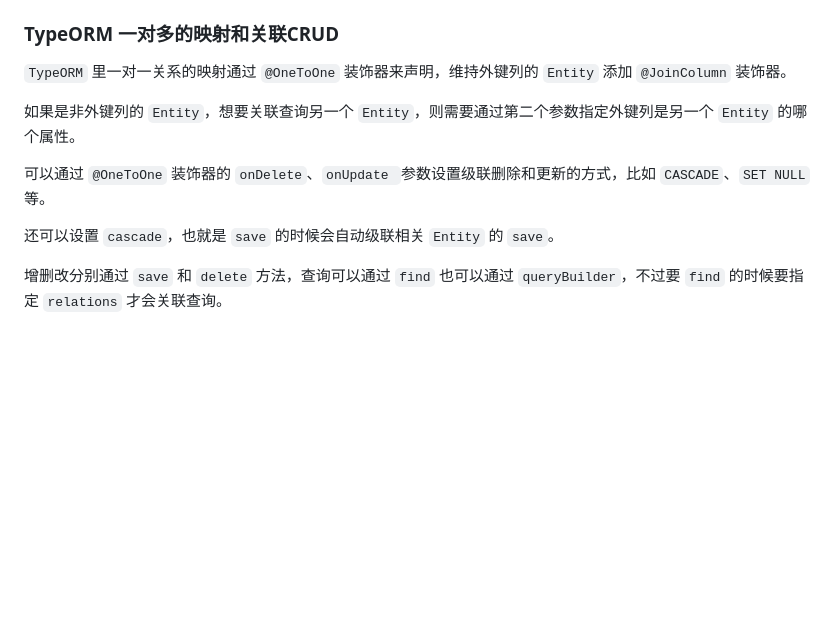
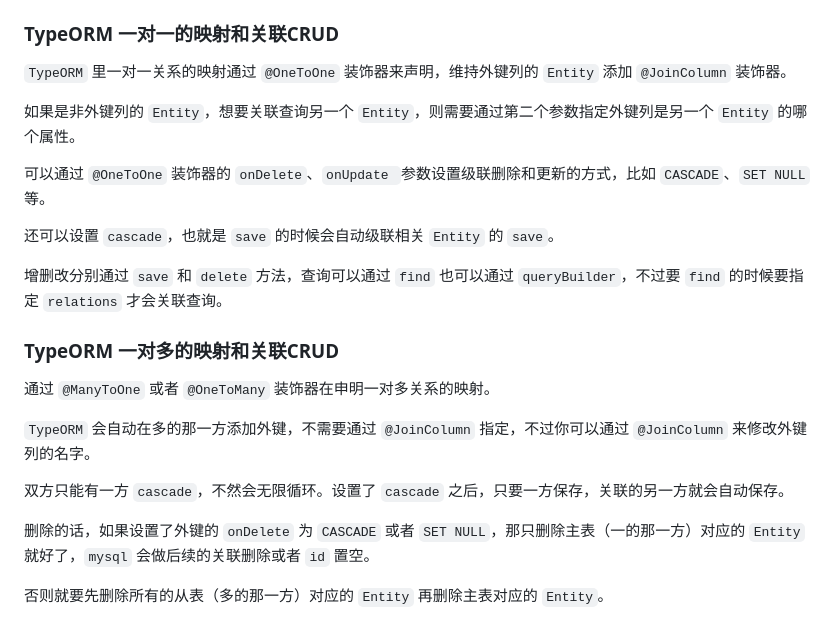
Before and after one commit to PENTONCOS/nest_study, a Markdown page: README.md, the part around the change. Rendered like a GitHub page; blank space fills up the shorter version.

Commit message:
feat: TypeORM 一对多的映射和关联CRUD

```diff
--- a/README.md
+++ b/README.md
@@ -657,7 +657,7 @@ sql 还可以用很多内置函数：
 - `transaction`：包裹一层事务的 sql
 - `getRepository`：拿到对单个 Entity 操作的类，方法同 EntityManager
 
-### TypeORM 一对多的映射和关联CRUD
+### TypeORM 一对一的映射和关联CRUD
 
 `TypeORM` 里一对一关系的映射通过 `@OneToOne` 装饰器来声明，维持外键列的 `Entity` 添加 `@JoinColumn` 装饰器。
 
@@ -668,3 +668,15 @@ sql 还可以用很多内置函数：
 还可以设置 `cascade`，也就是 `save` 的时候会自动级联相关 `Entity` 的 `save`。
 
 增删改分别通过 `save` 和 `delete` 方法，查询可以通过 `find` 也可以通过 `queryBuilder`，不过要 `find` 的时候要指定 `relations` 才会关联查询。
+
+### TypeORM 一对多的映射和关联CRUD
+
+通过 `@ManyToOne` 或者 `@OneToMany` 装饰器在申明一对多关系的映射。
+
+`TypeORM` 会自动在多的那一方添加外键，不需要通过 `@JoinColumn` 指定，不过你可以通过 `@JoinColumn` 来修改外键列的名字。
+
+双方只能有一方 `cascade`，不然会无限循环。设置了 `cascade` 之后，只要一方保存，关联的另一方就会自动保存。
+
+删除的话，如果设置了外键的 `onDelete` 为 `CASCADE` 或者 `SET NULL`，那只删除主表（一的那一方）对应的 `Entity` 就好了，`mysql` 会做后续的关联删除或者 `id` 置空。
+
+否则就要先删除所有的从表（多的那一方）对应的 `Entity` 再删除主表对应的 `Entity`。
```
